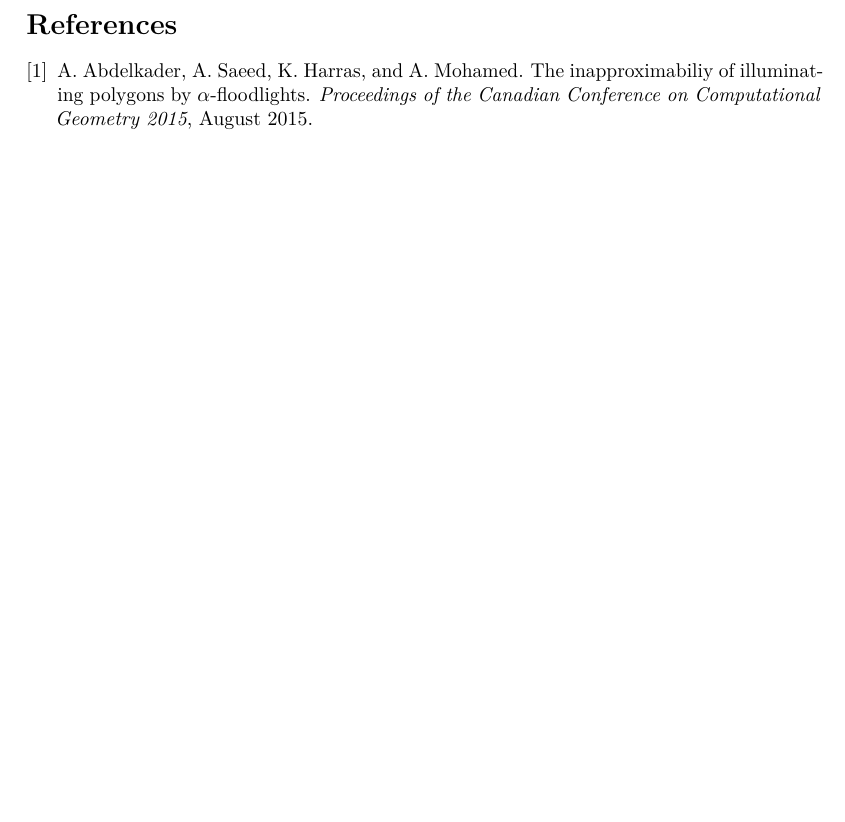
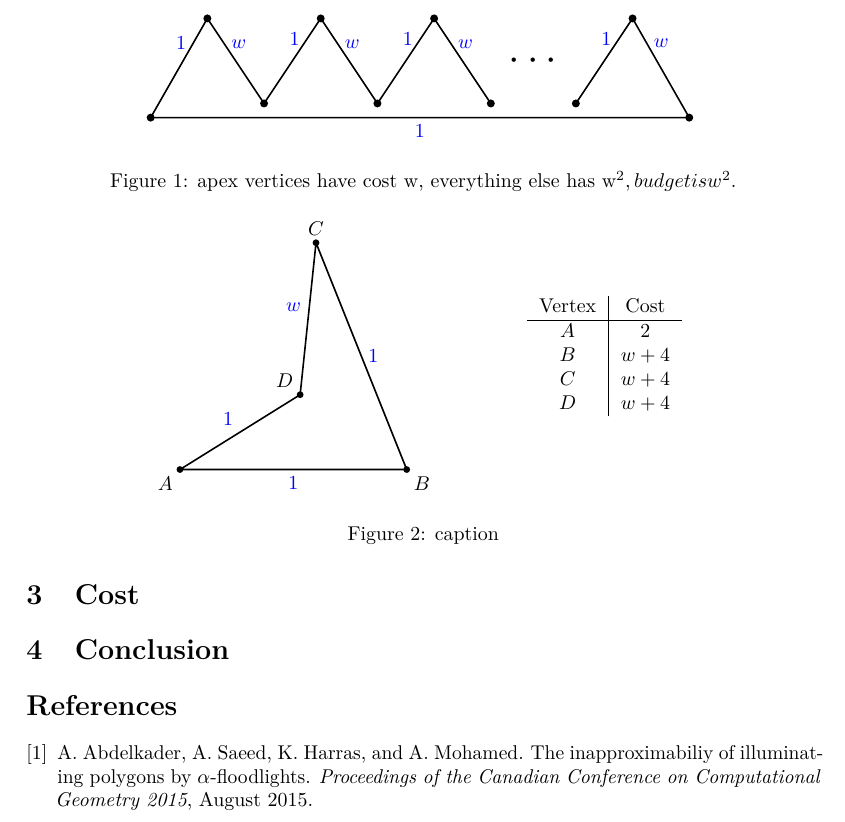
Before and after one commit to mihirpatel03/art-gallery, a LaTeX paper (paper/main.tex, which reads paper/sections/cost-examples.tex): part of page 3 of 3, cut at the place of the change, the shorter picture padded with empty space. Compiled offline with pdfLaTeX.

Commit message:
added figures

```diff
--- a/paper/sections/cost-examples.tex
+++ b/paper/sections/cost-examples.tex
@@ -1 +1,120 @@
 \section{Cost}
+
+
+\begin{figure}
+    \centering
+    \begin{tikzpicture}
+        %cone 1
+        \coordinate (a) at (0, -.25);
+        \coordinate (b) at (1, 1.5);
+        \coordinate (c) at (2, 0);
+        %cone 2
+        \coordinate (d) at (3, 1.5);
+        \coordinate (e) at (4, 0);
+        %cone 3
+        \coordinate (f) at (5, 1.5);
+        \coordinate (g) at (6, 0);
+
+        %cone 4
+        \coordinate (h) at (7.5, 0);
+        \coordinate (i) at (8.5, 1.5);
+        \coordinate (j) at (9.5, -.25);
+
+        % Draw the polygon
+        \draw[thick] (a) -- (b) -- (c) -- (d) -- (e) -- (f) -- (g);
+        \draw[thick] (h) -- (i) -- (j) -- (a);
+
+        % Add dots at each vertex
+        \fill (a) circle (2pt);
+        \fill (b) circle (2pt);
+        \fill (c) circle (2pt);
+        \fill (d) circle (2pt);
+        \fill (e) circle (2pt);
+        \fill (f) circle (2pt);
+        \fill (g) circle (2pt);
+        \fill (h) circle (2pt);
+        \fill (i) circle (2pt);
+        \fill (j) circle (2pt);
+
+        %ellipsis
+        \node at (6.8, .75) {\huge$\cdots$};
+
+        % Add edge weights
+        \node[left, text=blue] at ($(a)!0.75!(b)$) {$1$};
+        \node[right, text=blue] at ($(b)!0.3!(c)$) {$w$};
+
+        \node[left, text=blue] at ($(c)!0.75!(d)$) {$1$};
+        \node[right, text=blue] at ($(d)!0.3!(e)$) {$w$};
+
+        \node[left, text=blue] at ($(e)!0.75!(f)$) {$1$};
+        \node[right, text=blue] at ($(f)!0.3!(g)$) {$w$};
+
+        \node[left, text=blue] at ($(h)!0.75!(i)$) {$1$};
+        \node[right, text=blue] at ($(i)!0.25!(j)$) {$w$};
+
+        \node[below, text=blue] at ($(a)!0.5!(j)$) {$1$};
+
+
+
+
+    \end{tikzpicture}
+    \caption{apex vertices have cost w, everything else has w^2, budget is w^2.}
+    \label{fig:greedy-heaviest}
+\end{figure}
+
+
+
+
+
+
+
+
+
+\begin{figure}
+    \centering
+    \begin{tikzpicture}[scale=4]
+        % Define the points of the reflex quadrilateral
+        \coordinate (A) at (0, 0);
+        \coordinate (B) at (1, 0);
+        \coordinate (C) at (0.6, 1);
+        \coordinate (D) at (.53, .33); % Reflex angle at D
+
+        % Draw the polygon
+        \draw[thick] (A) -- (B) -- (C) -- (D) -- cycle;
+
+        % Draw vertex dots
+        \foreach \point in {A,B,C,D}
+            \fill (\point) circle (0.015);
+
+        % Label the vertices
+        \node[below left] at (A) {$A$};
+        \node[below right] at (B) {$B$};
+        \node[above] at (C) {$C$};
+        \node[above left] at (D) {$D$};
+
+        % Add edge weights (all same color)
+        \node[below, text=blue] at ($(A)!0.5!(B)$) {$1$};
+        \node[right, text=blue] at ($(B)!0.5!(C)$) {$1$};
+        \node[above left, text=blue] at ($(C)!0.5!(D)$) {$w$}; % edge with weight w
+        \node[above left, text=blue] at ($(D)!0.5!(A)$) {$1$};
+
+        % Compute average y-coordinate for alignment
+        \path let \p1 = (A), \p2 = (C) in
+            coordinate (tableanchor) at ($(0, {(\y1 + \y2)/2})$);
+
+        % Add cost table to the right, vertically aligned with polygon
+        \node[anchor=west] at ($(B) + (.5cm, 0.5cm)$) {
+            \begin{tabular}{c|c}
+            Vertex & Cost \\
+            \hline
+            $A$ & $2$ \\
+            $B$ & $w + 4$ \\
+            $C$ & $w + 4$ \\
+            $D$ & $w + 4$ \\
+            \end{tabular}
+        };
+
+    \end{tikzpicture}
+    \caption{caption}
+    \label{fig:greedy-cheapest}
+\end{figure}
```
Also changed, not shown: paper/main.tex (+2 -2 lines), paper/main.pdf.
